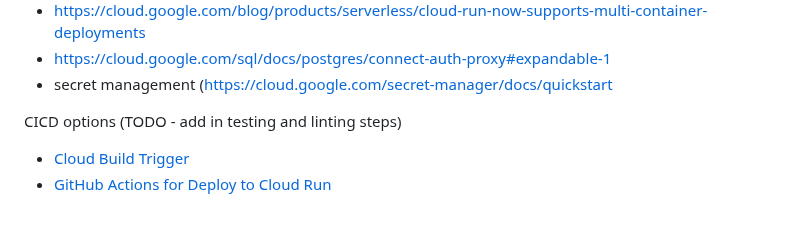
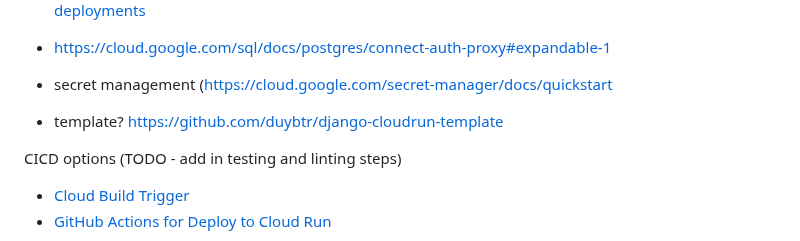
Before and after one commit to PHACDataHub/cloudrun-deployment-example, a Markdown page: README.md, the part around the change. Drawn GitHub-style; blank space fills up the shorter version.

Commit message:
adding this to see if trigger works

```diff
--- a/README.md
+++ b/README.md
@@ -57,6 +57,7 @@ Deployment instructions (work in progress as we iron out the details), are found
 * https://cloud.google.com/sql/docs/postgres/connect-auth-proxy#expandable-1
 * secret management (https://cloud.google.com/secret-manager/docs/quickstart
 
+* template? https://github.com/duybtr/django-cloudrun-template
 
 CICD options (TODO - add in testing and linting steps)
 * [Cloud Build Trigger](https://cloud.google.com/run/docs/quickstarts/deploy-continuously)
```
